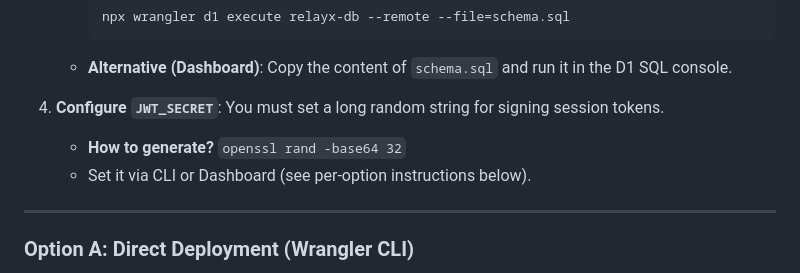
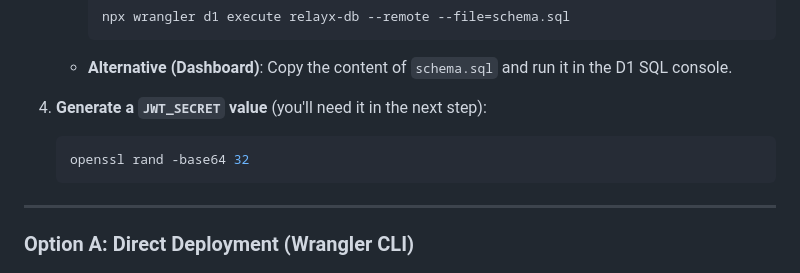
Before and after one commit to qgp9/ephex, a Markdown page: README.md, the part around the change. Drawn GitHub-style.

Commit message:
docs: fix JWT_SECRET setup order - must happen after project creation

````diff
--- a/README.md
+++ b/README.md
@@ -85,10 +85,10 @@ Built with **Cloudflare Pages**, **D1 (SQLite)**, and **R2 (Object Storage)**.
      ```
    - **Alternative (Dashboard)**: Copy the content of `schema.sql` and run it in the D1 SQL console.
 
-4. **Configure `JWT_SECRET`**:
-   You must set a long random string for signing session tokens.
-   - **How to generate?** `openssl rand -base64 32`
-   - Set it via CLI or Dashboard (see per-option instructions below).
+4. **Generate a `JWT_SECRET` value** (you'll need it in the next step):
+   ```bash
+   openssl rand -base64 32
+   ```
 
 ---
 
````
